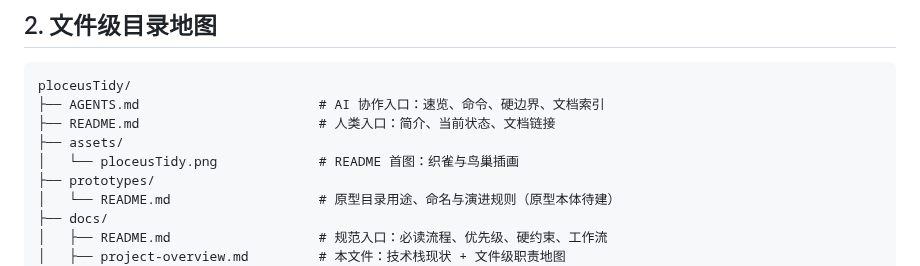
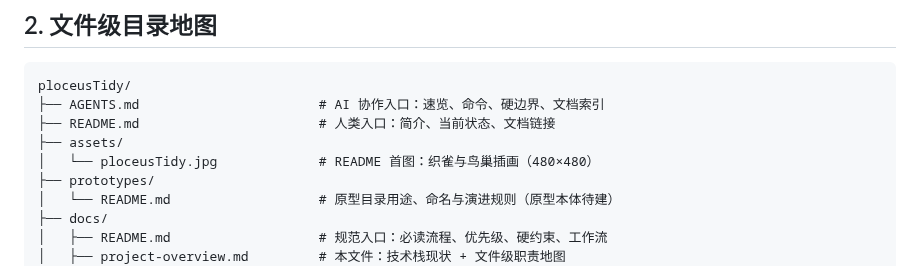
Before and after one commit to ht-sauce/ploceusTidy, a Markdown page: docs/project-overview.md, the part around the change. Drawn GitHub-style.

```diff
--- a/docs/project-overview.md
+++ b/docs/project-overview.md
@@ -21,7 +21,7 @@ ploceusTidy/
 ├── AGENTS.md                       # AI 协作入口：速览、命令、硬边界、文档索引
 ├── README.md                       # 人类入口：简介、当前状态、文档链接
 ├── assets/
-│   └── ploceusTidy.png             # README 首图：织雀与鸟巢插画
+│   └── ploceusTidy.jpg             # README 首图：织雀与鸟巢插画（480×480）
 ├── prototypes/
 │   └── README.md                   # 原型目录用途、命名与演进规则（原型本体待建）
 ├── docs/
```
Also changed, not shown: README.md (+1 -1 lines), assets/ploceusTidy.jpg (added), 1 other file.
